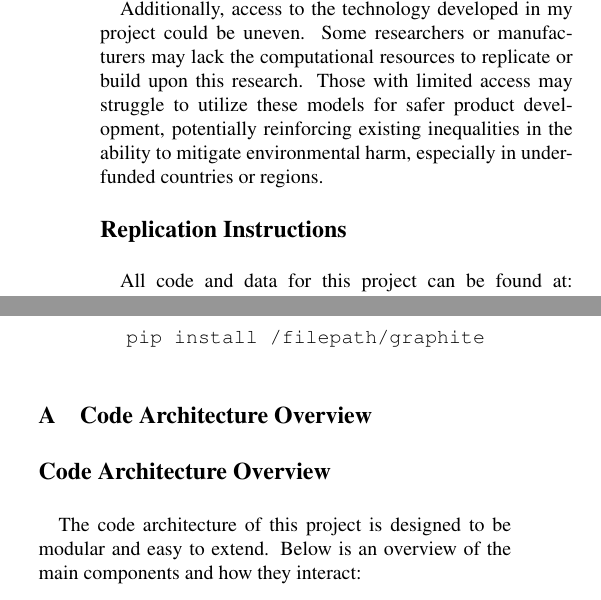
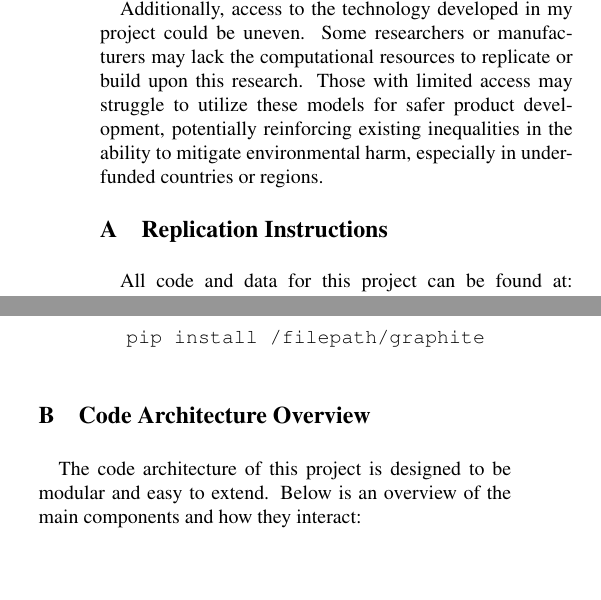
Before and after one commit to wschwegler/CompsPaper, a LaTeX document (document.tex): two parts of the columns of page 7 of 8, joined at a grey line, cut so that both start at the same text, the shorter picture padded with empty space. Compiled offline with pdfLaTeX.

Commit message:
Update document.tex

```diff
--- a/document.tex
+++ b/document.tex
@@ -220,7 +220,7 @@ Additionally, access to the technology developed in my project could be uneven.
 
 
 \appendix
-\section*{Replication Instructions}
+\section{Replication Instructions}
 
 All code and data for this project can be found at: https://github.com/wschwegler/Comps. To replicate this project, you need to install the following software and libraries:
 
@@ -249,7 +249,6 @@ All code and data for this project can be found at: https://github.com/wschwegle
 \end{itemize}
 
 \section{Code Architecture Overview}
-\section*{Code Architecture Overview}
 
 The code architecture of this project is designed to be modular and easy to extend. Below is an overview of the main components and how they interact:
 
```
